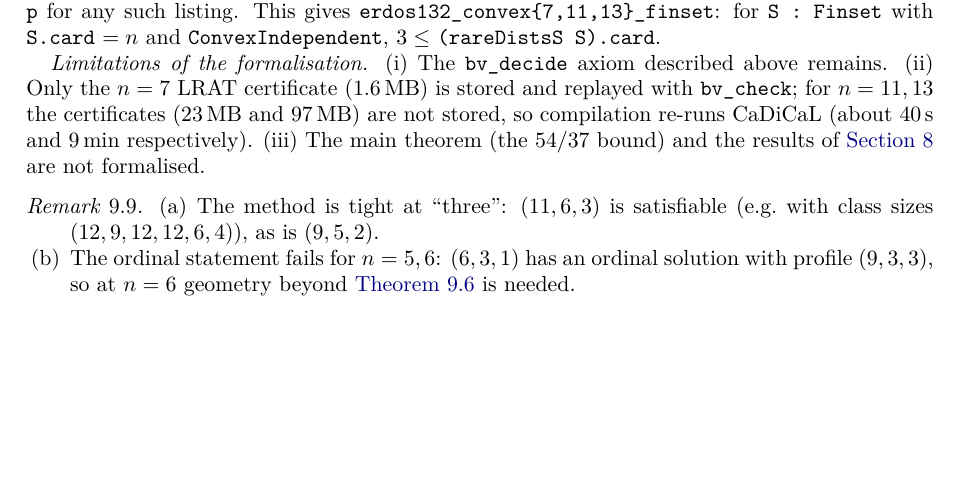
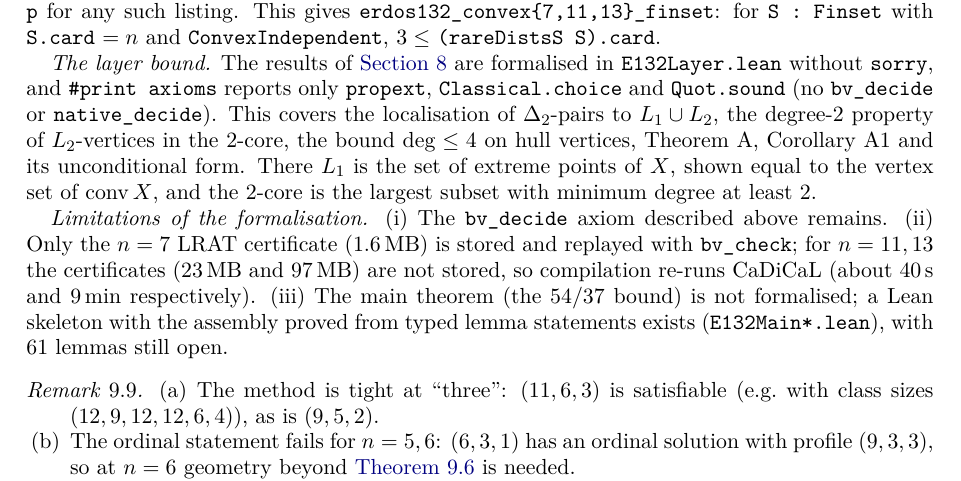
Before and after one commit to g8r-b8/erdosLab, a LaTeX paper (problems/132/paper/paper.tex): part of page 17 of 21, cut so that both start at the same text, the shorter picture padded with empty space. Compiled offline with pdfLaTeX.

Commit message:
132: paper + README — layer bound (Cor A1) formalised axiom-clean; 54/37 Lean skeleton
Co-Authored-By: Claude Opus 5.5 <noreply@anthropic.com>

```diff
--- a/problems/132/paper/paper.tex
+++ b/problems/132/paper/paper.tex
@@ -654,7 +654,9 @@ and the analogous \texttt{erdos132\_convex11} and \texttt{erdos132\_convex13} (f
 
 \emph{Unordered point sets.} The file \texttt{E132ConvexFinset.lean} proves (using only the three standard axioms) that a finite set $S$ in convex position, in the sense of Mathlib's \texttt{ConvexIndependent}, can be listed as a \texttt{StrictConvexPolygon}. The proof sorts $S\setminus\{p_0\}$ by orientation about a point $p_0\in S$; a negatively oriented increasing triple would put a point of $S$ inside a triangle spanned by others. It also proves that the rare distances of $S$ (unordered pairs) coincide with \texttt{rareDists p} for any such listing. This gives \texttt{erdos132\_convex\{7,11,13\}\_finset}: for \texttt{S : Finset} with \texttt{S.card} $=n$ and \texttt{ConvexIndependent}, $3\le$ \texttt{(rareDistsS S).card}.
 
-\emph{Limitations of the formalisation.} (i) The \texttt{bv\_decide} axiom described above remains. (ii) Only the $n=7$ LRAT certificate (1.6\,MB) is stored and replayed with \texttt{bv\_check}; for $n=11,13$ the certificates (23\,MB and 97\,MB) are not stored, so compilation re-runs CaDiCaL (about 40\,s and 9\,min respectively). (iii) The main theorem (the $54/37$ bound) and the results of \cref{sec:layers} are not formalised.
+\emph{The layer bound.} The results of \cref{sec:layers} are formalised in \texttt{E132Layer.lean} without \texttt{sorry}, and \texttt{\#print\allowbreak{} axioms} reports only \texttt{propext}, \texttt{Classical.choice} and \texttt{Quot.sound} (no \texttt{bv\_decide} or \texttt{native\_decide}). This covers the localisation of $\Dt$-pairs to $L_1\cup L_2$, the degree-$2$ property of $L_2$-vertices in the $2$-core, the bound $\deg\le4$ on hull vertices, Theorem~A, Corollary~A1 and its unconditional form. There $L_1$ is the set of extreme points of $X$, shown equal to the vertex set of $\operatorname{conv}X$, and the $2$-core is the largest subset with minimum degree at least $2$.
+
+\emph{Limitations of the formalisation.} (i) The \texttt{bv\_decide} axiom described above remains. (ii) Only the $n=7$ LRAT certificate (1.6\,MB) is stored and replayed with \texttt{bv\_check}; for $n=11,13$ the certificates (23\,MB and 97\,MB) are not stored, so compilation re-runs CaDiCaL (about 40\,s and 9\,min respectively). (iii) The main theorem (the $54/37$ bound) is not formalised; a Lean skeleton with the assembly proved from typed lemma statements exists (\texttt{E132Main*.lean}), with 61 lemmas still open.
 
 \begin{remark}\label{rem:ordinal}
 \begin{enumerate}[leftmargin=2em,label=(\alph*)]
```
Also changed, not shown: problems/132/README.md, problems/132/paper/paper.pdf.
